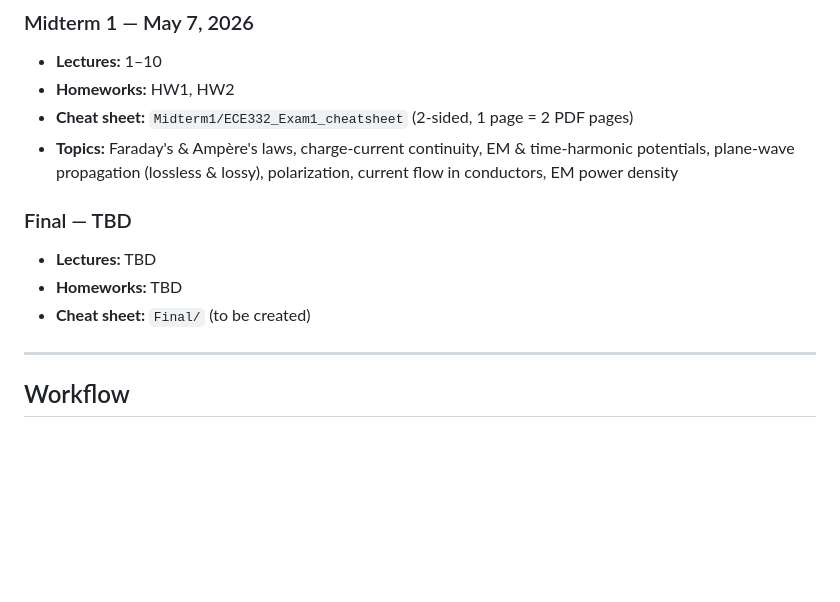
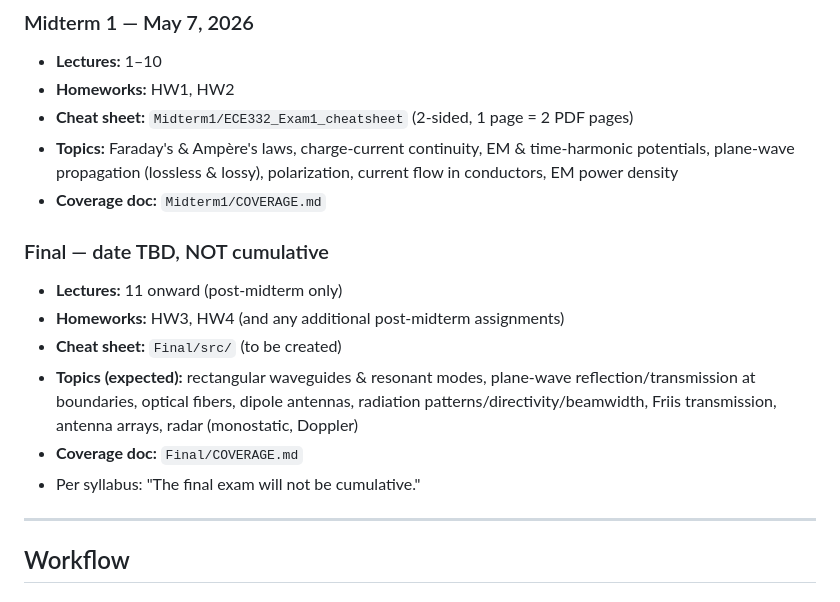
Before and after one commit to BaoPSU/ECE332-EMAG-II-Portland-State-University, a Markdown page: Notes/CLAUDE.md, the part around the change. Drawn GitHub-style; blank space fills up the shorter version.

Commit message:
Update Notes/CLAUDE.md: add instructor, exam coverage, syllabus pointer

```diff
--- a/Notes/CLAUDE.md
+++ b/Notes/CLAUDE.md
@@ -31,11 +31,15 @@ Notes/Cheatsheets/
 - **Homeworks:** HW1, HW2
 - **Cheat sheet:** `Midterm1/ECE332_Exam1_cheatsheet` (2-sided, 1 page = 2 PDF pages)
 - **Topics:** Faraday's & Ampère's laws, charge-current continuity, EM & time-harmonic potentials, plane-wave propagation (lossless & lossy), polarization, current flow in conductors, EM power density
+- **Coverage doc:** `Midterm1/COVERAGE.md`
 
-### Final — TBD
-- **Lectures:** TBD
-- **Homeworks:** TBD
-- **Cheat sheet:** `Final/` (to be created)
+### Final — date TBD, NOT cumulative
+- **Lectures:** 11 onward (post-midterm only)
+- **Homeworks:** HW3, HW4 (and any additional post-midterm assignments)
+- **Cheat sheet:** `Final/src/` (to be created)
+- **Topics (expected):** rectangular waveguides & resonant modes, plane-wave reflection/transmission at boundaries, optical fibers, dipole antennas, radiation patterns/directivity/beamwidth, Friis transmission, antenna arrays, radar (monostatic, Doppler)
+- **Coverage doc:** `Final/COVERAGE.md`
+- Per syllabus: "The final exam will not be cumulative."
 
 ---
 
```
